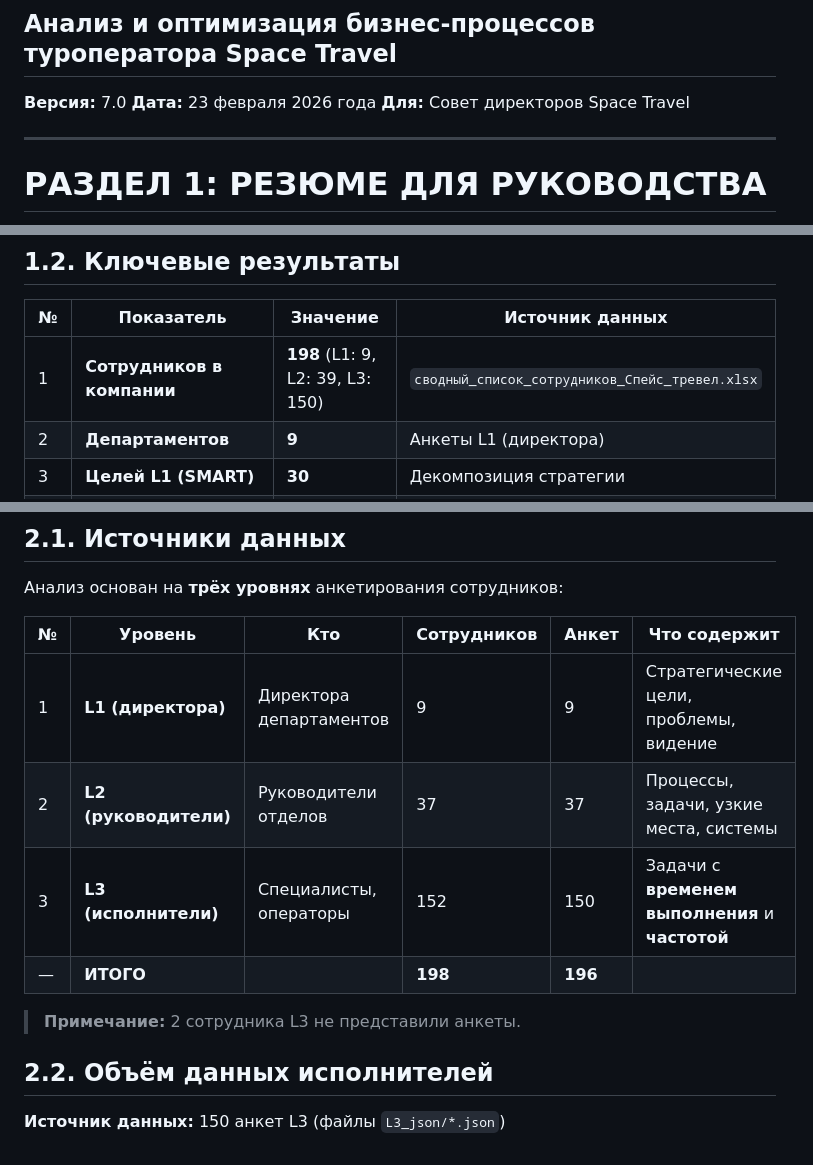
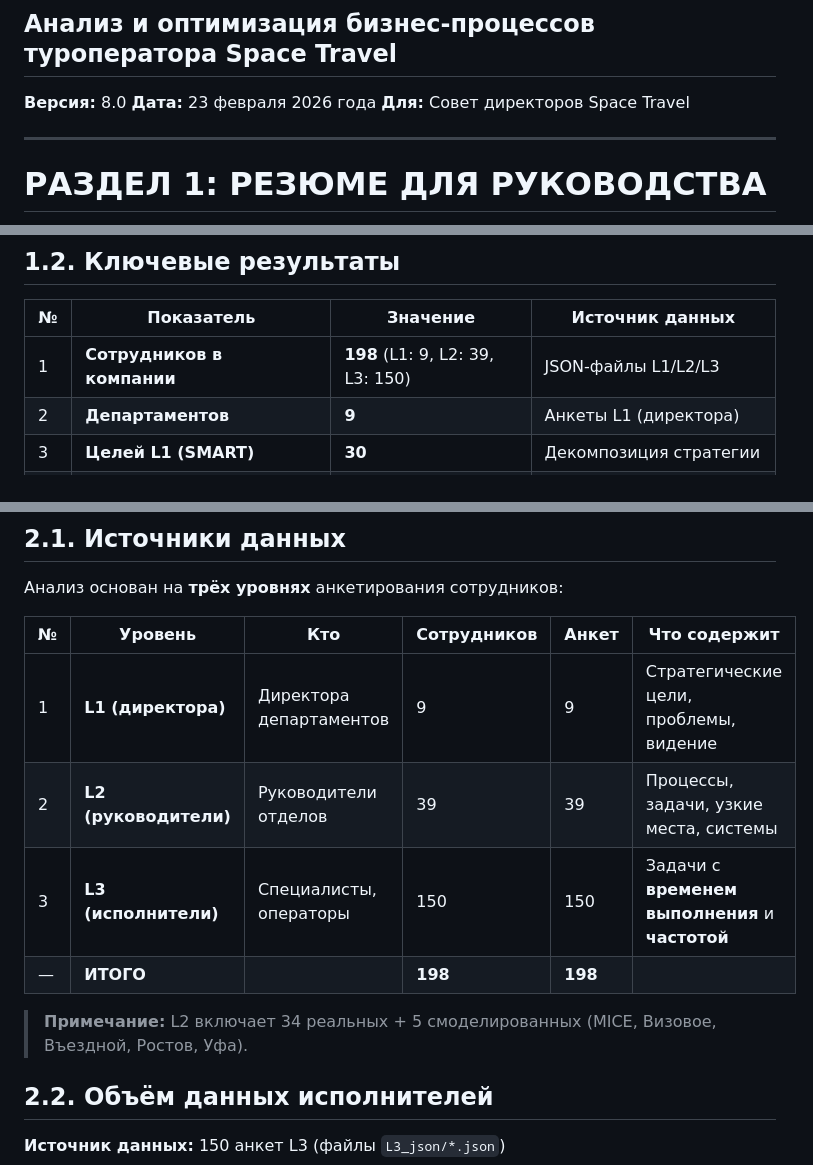
Before and after one commit to brandgrossmeister8-cmd/space-travel, a Markdown page: ФИНАЛЬНЫЙ_ОТЧЁТ_ЗАЩИТА.md, 3 parts joined by grey strips. GitHub-like rendering.

Commit message:
ФИНАЛЬНЫЙ_ОТЧЁТ v8.0: верификация штата L1=9, L2=39, L3=150
- Источник данных: JSON-файлы (не xlsx)
- L2: 34 реальных + 5 смоделированных
- Все анкеты = 198 (без пропусков)

Co-Authored-By: Claude Opus 4.5 <noreply@anthropic.com>

```diff
--- a/ФИНАЛЬНЫЙ_ОТЧЁТ_ЗАЩИТА.md
+++ b/ФИНАЛЬНЫЙ_ОТЧЁТ_ЗАЩИТА.md
@@ -1,7 +1,7 @@
 # ФИНАЛЬНЫЙ ОТЧЁТ
 ## Анализ и оптимизация бизнес-процессов туроператора Space Travel
 
-**Версия:** 7.0
+**Версия:** 8.0
 **Дата:** 23 февраля 2026 года
 **Для:** Совет директоров Space Travel
 
@@ -17,7 +17,7 @@
 
 | № | Показатель | Значение | Источник данных |
 |---|------------|----------|-----------------|
-| 1 | **Сотрудников в компании** | **198** (L1: 9, L2: 39, L3: 150) | `сводный_список_сотрудников_Спейс_тревел.xlsx` |
+| 1 | **Сотрудников в компании** | **198** (L1: 9, L2: 39, L3: 150) | JSON-файлы L1/L2/L3 |
 | 2 | **Департаментов** | **9** | Анкеты L1 (директора) |
 | 3 | **Целей L1 (SMART)** | **30** | Декомпозиция стратегии |
 | 4 | **Задач отделов L2** | **52** | Привязка к целям L1 |
@@ -80,11 +80,11 @@
 | № | Уровень | Кто | Сотрудников | Анкет | Что содержит |
 |---|---------|-----|-------------|-------|--------------|
 | 1 | **L1 (директора)** | Директора департаментов | 9 | 9 | Стратегические цели, проблемы, видение |
-| 2 | **L2 (руководители)** | Руководители отделов | 37 | 37 | Процессы, задачи, узкие места, системы |
-| 3 | **L3 (исполнители)** | Специалисты, операторы | 152 | 150 | Задачи с **временем выполнения** и **частотой** |
-| — | **ИТОГО** | | **198** | **196** | |
+| 2 | **L2 (руководители)** | Руководители отделов | 39 | 39 | Процессы, задачи, узкие места, системы |
+| 3 | **L3 (исполнители)** | Специалисты, операторы | 150 | 150 | Задачи с **временем выполнения** и **частотой** |
+| — | **ИТОГО** | | **198** | **198** | |
 
-> **Примечание:** 2 сотрудника L3 не представили анкеты.
+> **Примечание:** L2 включает 34 реальных + 5 смоделированных (MICE, Визовое, Въездной, Ростов, Уфа).
 
 ## 2.2. Объём данных исполнителей
 
```
Also changed, not shown: other parts of ФИНАЛЬНЫЙ_ОТЧЁТ_ЗАЩИТА.md (+1 -1 lines).
